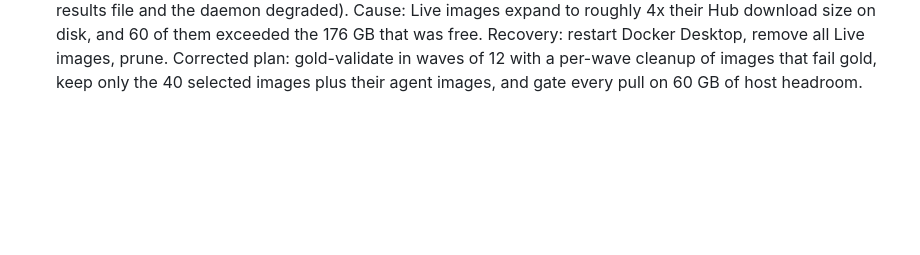
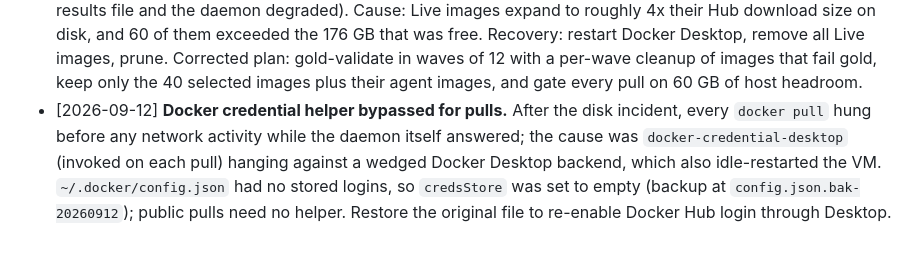
Before and after one commit to noyfisher/harness-lab, a Markdown page: docs/decisions.md, the part around the change. GitHub-like rendering; blank space fills up the shorter version.

Commit message:
Decision log: credential helper bypass after the Docker wedge

```diff
--- a/docs/decisions.md
+++ b/docs/decisions.md
@@ -135,3 +135,9 @@
   was free. Recovery: restart Docker Desktop, remove all Live images, prune. Corrected plan:
   gold-validate in waves of 12 with a per-wave cleanup of images that fail gold, keep only the
   40 selected images plus their agent images, and gate every pull on 60 GB of host headroom.
+- [2026-09-12] **Docker credential helper bypassed for pulls.** After the disk incident, every
+  `docker pull` hung before any network activity while the daemon itself answered; the cause was
+  `docker-credential-desktop` (invoked on each pull) hanging against a wedged Docker Desktop
+  backend, which also idle-restarted the VM. `~/.docker/config.json` had no stored logins, so
+  `credsStore` was set to empty (backup at `config.json.bak-20260912`); public pulls need no
+  helper. Restore the original file to re-enable Docker Hub login through Desktop.
```
